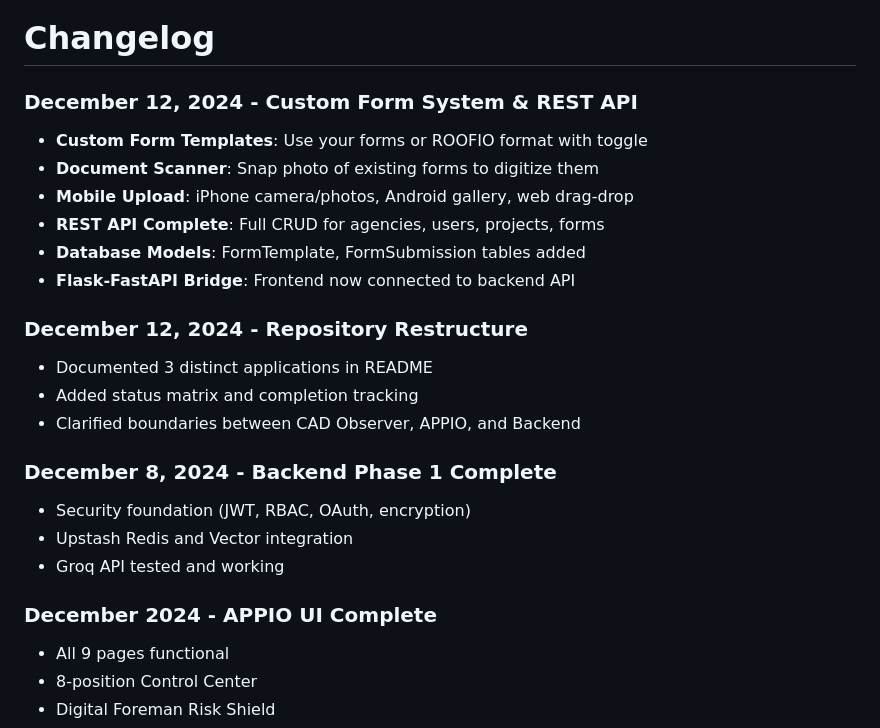
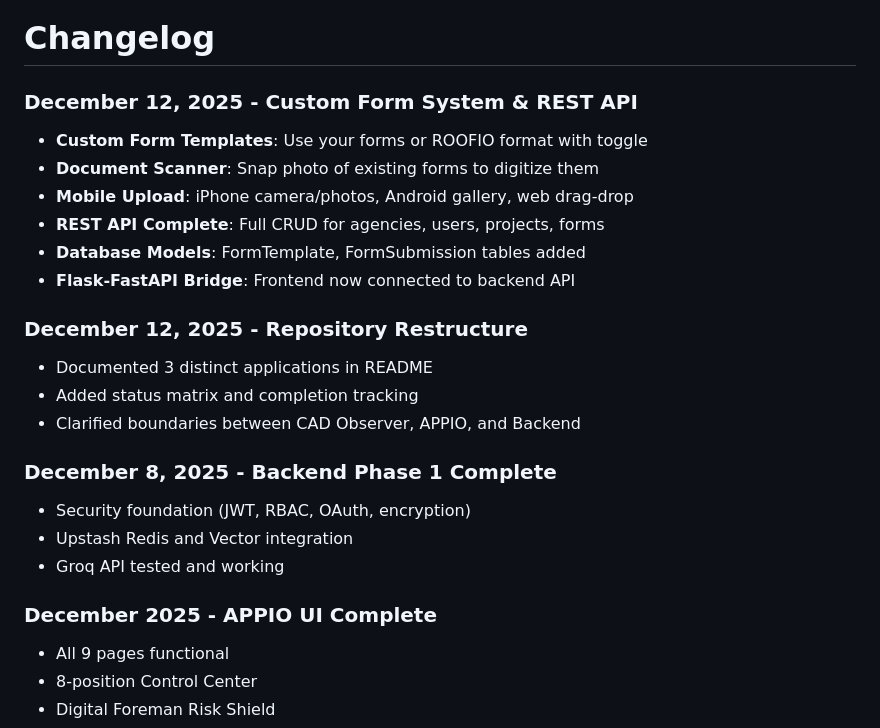
Before and after one commit to jenkintownelectricity/cad_observer, a Markdown page: README.md, the part around one of its changes. Drawn GitHub-style.

```diff
--- a/README.md
+++ b/README.md
@@ -408,7 +408,7 @@ pip install upstash-redis upstash-vector asyncpg sqlalchemy python-jose cryptogr
 
 # Changelog
 
-### December 12, 2024 - Custom Form System & REST API
+### December 12, 2025 - Custom Form System & REST API
 - **Custom Form Templates**: Use your forms or ROOFIO format with toggle
 - **Document Scanner**: Snap photo of existing forms to digitize them
 - **Mobile Upload**: iPhone camera/photos, Android gallery, web drag-drop
@@ -416,17 +416,17 @@ pip install upstash-redis upstash-vector asyncpg sqlalchemy python-jose cryptogr
 - **Database Models**: FormTemplate, FormSubmission tables added
 - **Flask-FastAPI Bridge**: Frontend now connected to backend API
 
-### December 12, 2024 - Repository Restructure
+### December 12, 2025 - Repository Restructure
 - Documented 3 distinct applications in README
 - Added status matrix and completion tracking
 - Clarified boundaries between CAD Observer, APPIO, and Backend
 
-### December 8, 2024 - Backend Phase 1 Complete
+### December 8, 2025 - Backend Phase 1 Complete
 - Security foundation (JWT, RBAC, OAuth, encryption)
 - Upstash Redis and Vector integration
 - Groq API tested and working
 
-### December 2024 - APPIO UI Complete
+### December 2025 - APPIO UI Complete
 - All 9 pages functional
 - 8-position Control Center
 - Digital Foreman Risk Shield
```
Also changed, not shown: other parts of README.md (+1 -1 lines), CLAUDE-INSTRUCTIONS.md (+34 -37 lines), NEXT-SESSION-BACKEND-MASTERPLAN.md (+13 -7 lines).
